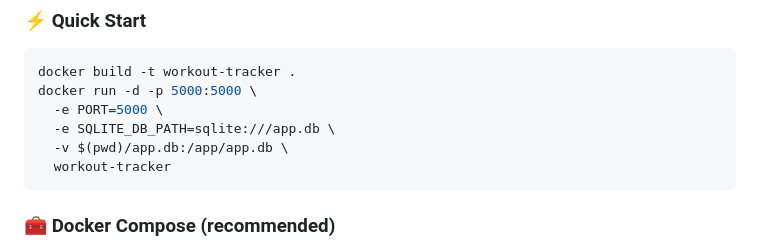
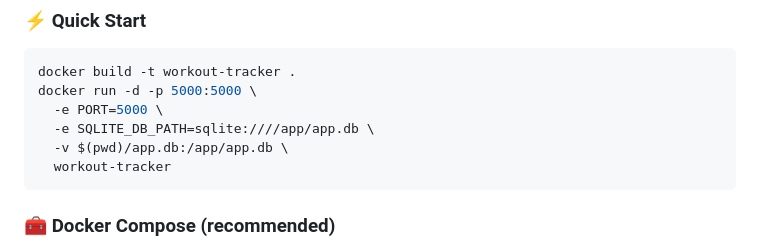
Before and after one commit to mateosantosdev/workout-tracker, a Markdown page: README.md, the part around the change. GitHub-like rendering.

````diff
--- a/README.md
+++ b/README.md
@@ -64,7 +64,7 @@ The image for this project can be found on [Docker](https://hub.docker.com/r/enn
 docker build -t workout-tracker .
 docker run -d -p 5000:5000 \
   -e PORT=5000 \
-  -e SQLITE_DB_PATH=sqlite:///app.db \
+  -e SQLITE_DB_PATH=sqlite:////app/app.db \
   -v $(pwd)/app.db:/app/app.db \
   workout-tracker
 ```
````
